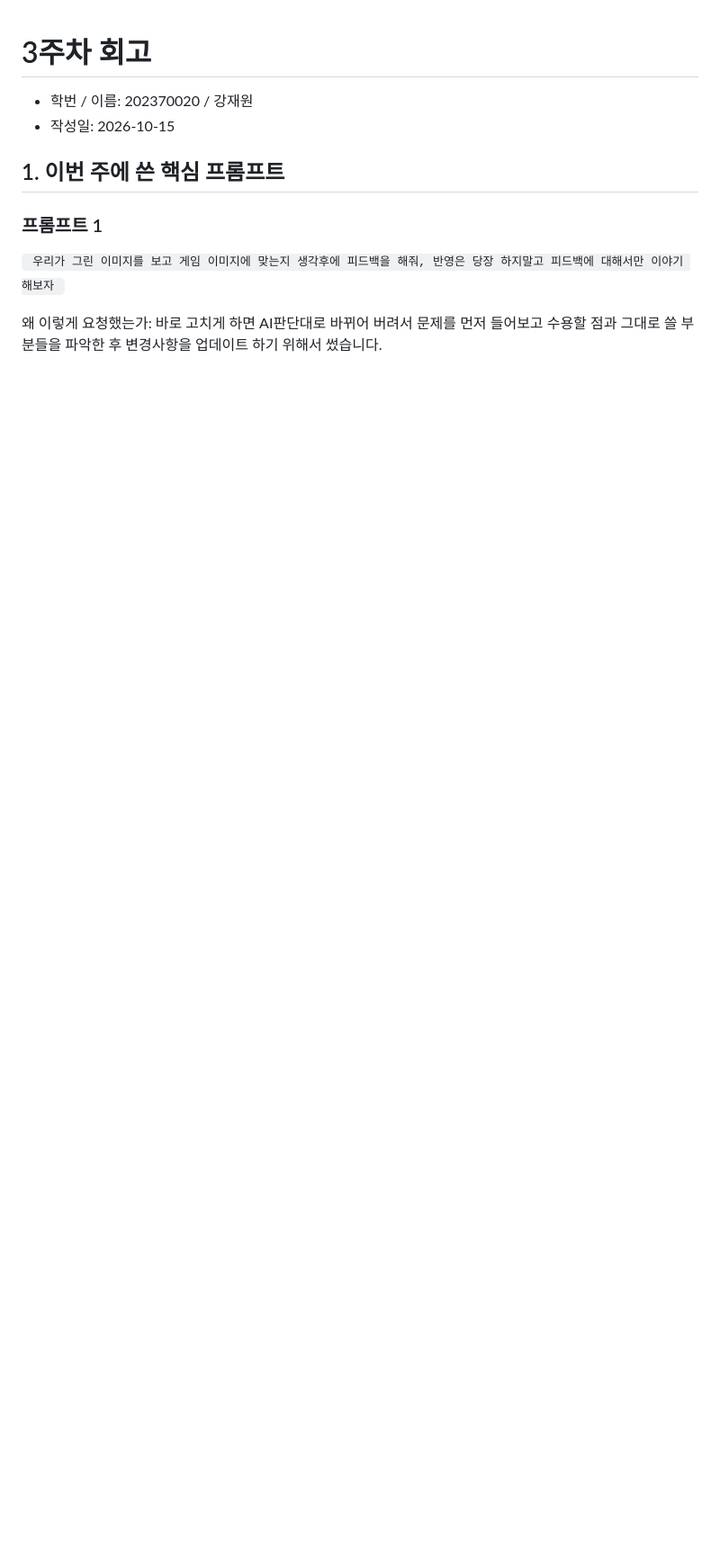
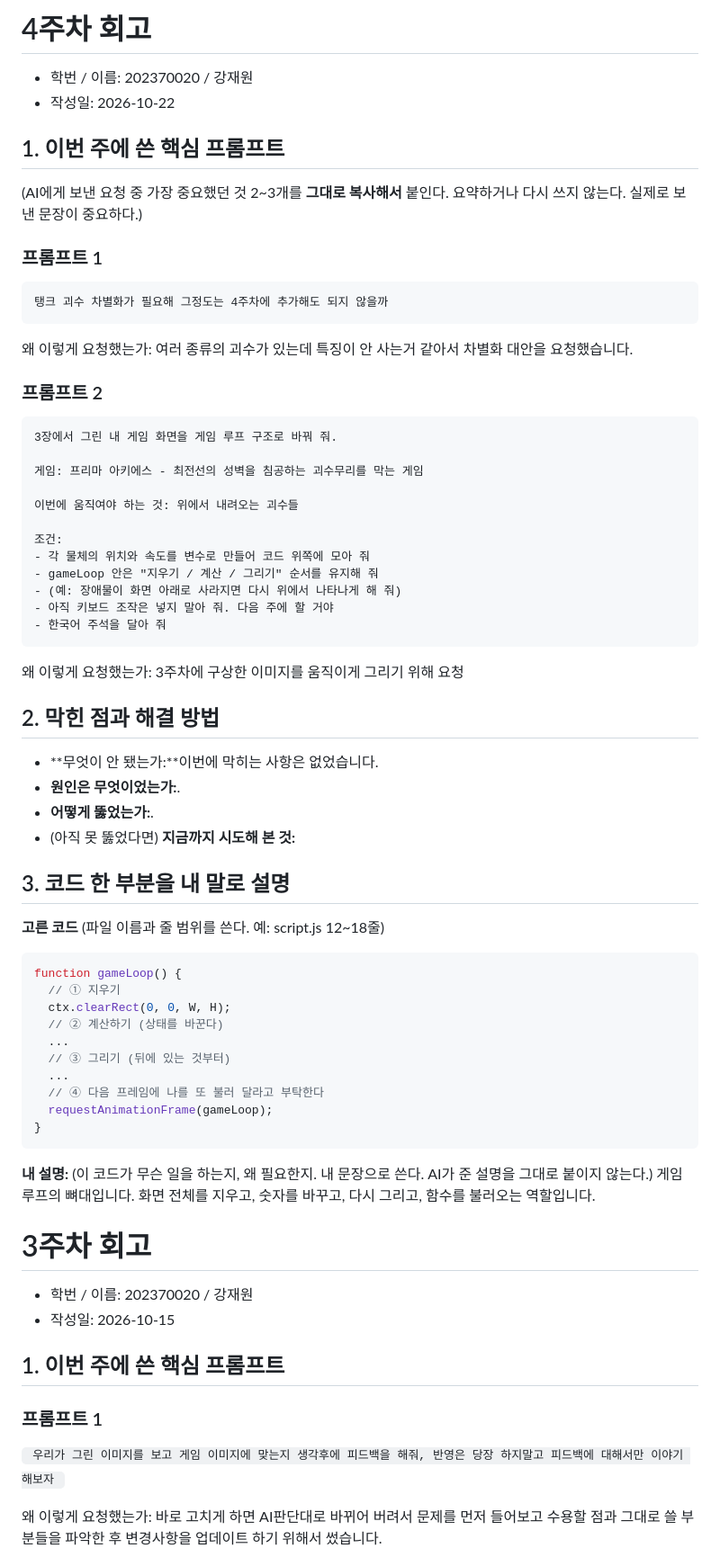
Before and after one commit to kjw40612/my-game, a Markdown page: 회고.md, the part around one of its changes. Shown at 90% size. Drawn GitHub-style; blank space fills up the shorter version.

Commit message:
5주차 수정전

````diff
--- a/회고.md
+++ b/회고.md
@@ -1,3 +1,70 @@
+# 4주차 회고
+
+- 학번 / 이름: 202370020 / 강재원
+- 작성일: 2026-10-22
+
+## 1. 이번 주에 쓴 핵심 프롬프트
+
+(AI에게 보낸 요청 중 가장 중요했던 것 2~3개를 **그대로 복사해서** 붙인다.
+ 요약하거나 다시 쓰지 않는다. 실제로 보낸 문장이 중요하다.)
+
+### 프롬프트 1
+```
+탱크 괴수 차별화가 필요해 그정도는 4주차에 추가해도 되지 않을까
+```
+왜 이렇게 요청했는가: 여러 종류의 괴수가 있는데 특징이 안 사는거 같아서 차별화 대안을 요청했습니다.
+
+### 프롬프트 2
+```
+3장에서 그린 내 게임 화면을 게임 루프 구조로 바꿔 줘.
+
+게임: 프리마 아키에스 - 최전선의 성벽을 침공하는 괴수무리를 막는 게임
+
+이번에 움직여야 하는 것: 위에서 내려오는 괴수들
+
+조건:
+- 각 물체의 위치와 속도를 변수로 만들어 코드 위쪽에 모아 줘
+- gameLoop 안은 "지우기 / 계산 / 그리기" 순서를 유지해 줘
+- (예: 장애물이 화면 아래로 사라지면 다시 위에서 나타나게 해 줘)
+- 아직 키보드 조작은 넣지 말아 줘. 다음 주에 할 거야
+- 한국어 주석을 달아 줘
+```
+왜 이렇게 요청했는가: 3주차에 구상한 이미지를 움직이게 그리기 위해 요청
+## 2. 막힌 점과 해결 방법
+
+- **무엇이 안 됐는가:**이번에 막히는 사항은 없었습니다.
+- **원인은 무엇이었는가:**.
+- **어떻게 뚫었는가:**.
+- (아직 못 뚫었다면) **지금까지 시도해 본 것:**
+
+## 3. 코드 한 부분을 내 말로 설명
+
+**고른 코드** (파일 이름과 줄 범위를 쓴다. 예: script.js 12~18줄)
+```javascript
+function gameLoop() {
+  // ① 지우기
+  ctx.clearRect(0, 0, W, H);
+  // ② 계산하기 (상태를 바꾼다)
+  ...
+  // ③ 그리기 (뒤에 있는 것부터)
+  ...
+  // ④ 다음 프레임에 나를 또 불러 달라고 부탁한다
+  requestAnimationFrame(gameLoop);
+}
+```
+
+**내 설명:**
+(이 코드가 무슨 일을 하는지, 왜 필요한지. 내 문장으로 쓴다.
+ AI가 준 설명을 그대로 붙이지 않는다.)
+ 게임 루프의 뼈대입니다. 화면 전체를 지우고, 숫자를 바꾸고, 다시 그리고, 함수를 불러오는 역할입니다.
+
+
+
+
+
+
+
+
 # 3주차 회고
 
 - 학번 / 이름: 202370020 / 강재원
````
Also changed, not shown: other parts of 회고.md (+13 -0 lines).
